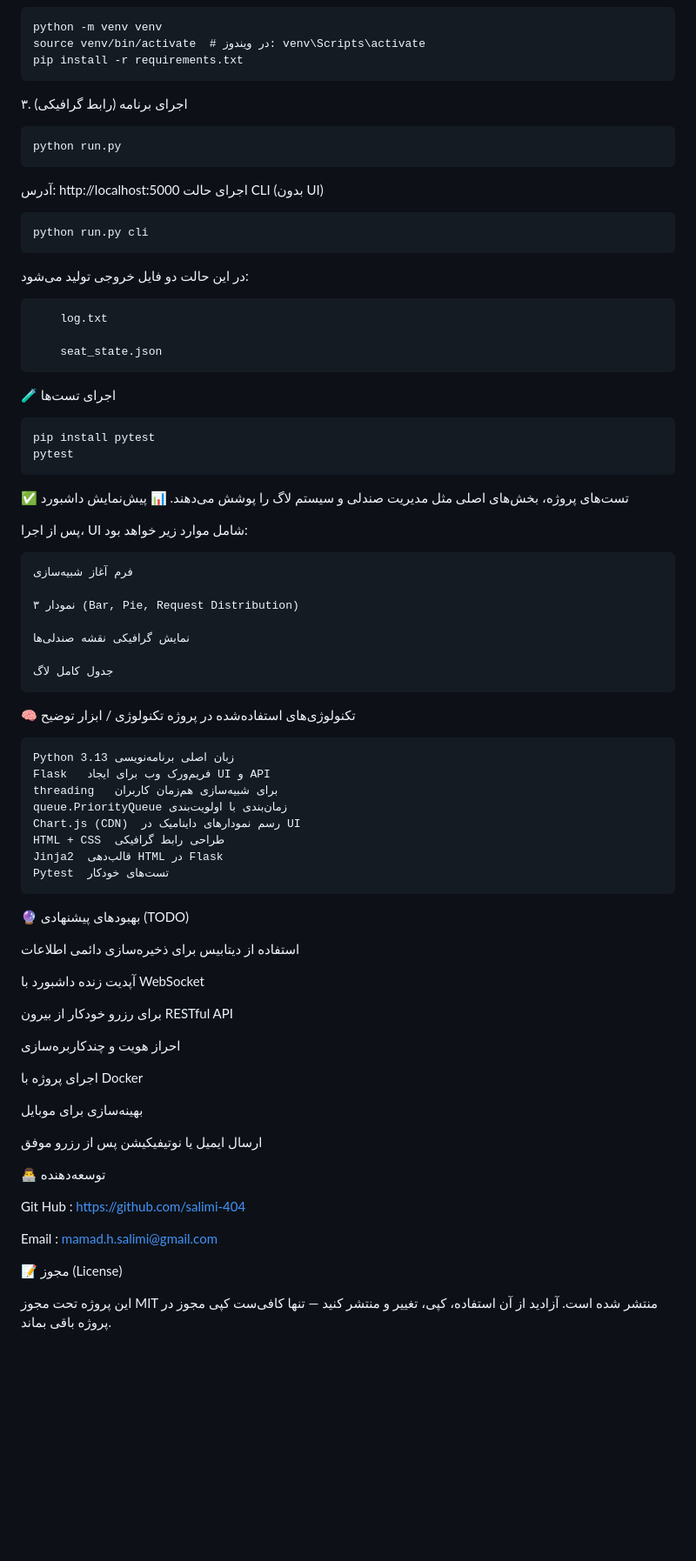
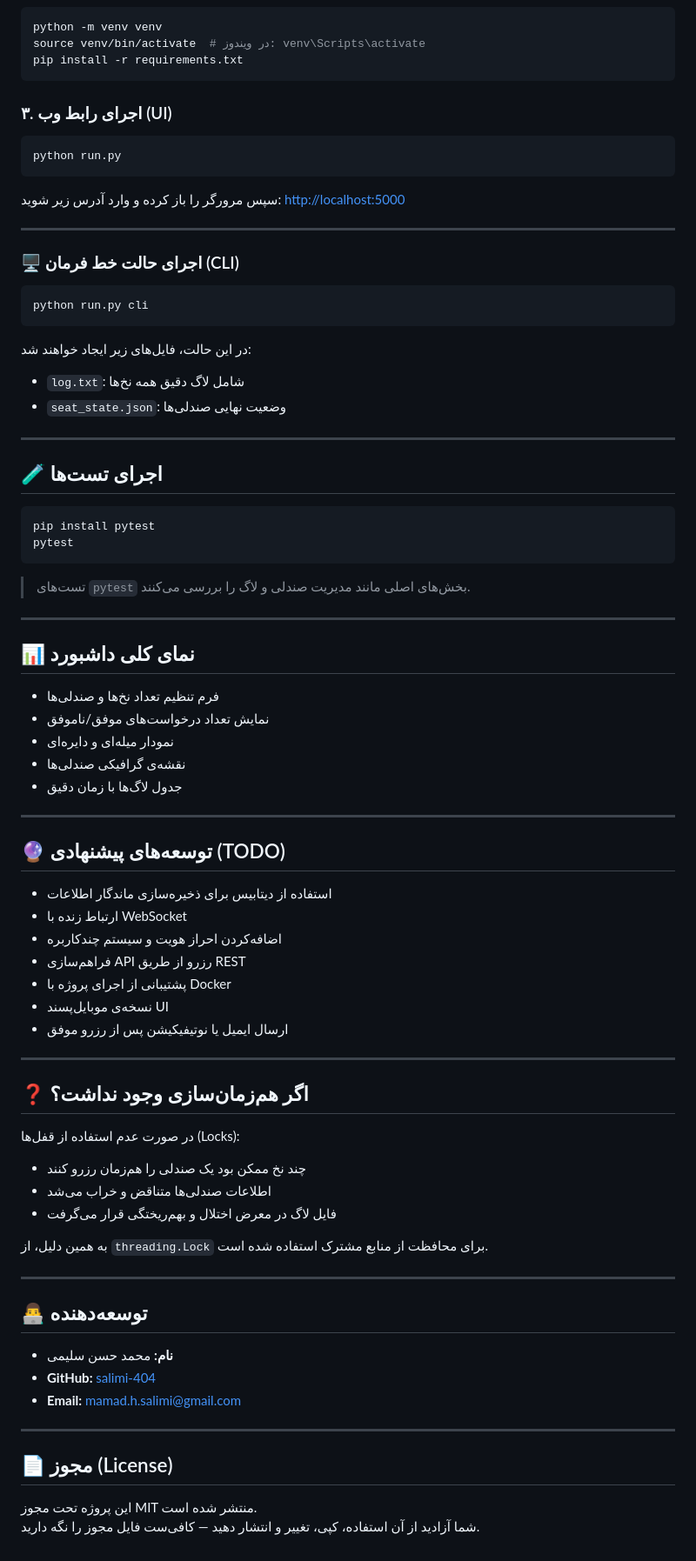
Before and after one commit to salimi-404/seat_reservation, a Markdown page: README.md, the part around the change printed below. Shown: that part at 87% size. Drawn GitHub-style; blank space fills up the shorter version.

````diff
--- a/README.md
+++ b/README.md
@@ -80,74 +77,81 @@ python -m venv venv
 source venv/bin/activate  # در ویندوز: venv\Scripts\activate
 pip install -r requirements.txt
 ```
-۳. اجرای برنامه (رابط گرافیکی)
-```
+
+### ۳. اجرای رابط وب (UI)
+```bash
 python run.py
 ```
-آدرس: http://localhost:5000
-اجرای حالت CLI (بدون UI)
-```
+
+سپس مرورگر را باز کرده و وارد آدرس زیر شوید:
+[http://localhost:5000](http://localhost:5000)
+
+---
+
+### 🖥 اجرای حالت خط فرمان (CLI)
+```bash
 python run.py cli
 ```
-در این حالت دو فایل خروجی تولید می‌شود:
-```
-    log.txt
 
-    seat_state.json
-```
-🧪 اجرای تست‌ها
-```
+در این حالت، فایل‌های زیر ایجاد خواهند شد:
+- `log.txt`: شامل لاگ دقیق همه نخ‌ها
+- `seat_state.json`: وضعیت نهایی صندلی‌ها
+
+---
+
+## 🧪 اجرای تست‌ها
+
+```bash
 pip install pytest
 pytest
 ```
-✅ تست‌های پروژه، بخش‌های اصلی مثل مدیریت صندلی و سیستم لاگ را پوشش می‌دهند.
-📊 پیش‌نمایش داشبورد
 
-پس از اجرا، UI شامل موارد زیر خواهد بود:
+> تست‌های `pytest` بخش‌های اصلی مانند مدیریت صندلی و لاگ را بررسی می‌کنند.
 
-    فرم آغاز شبیه‌سازی
+---
 
-    ۳ نمودار (Bar, Pie, Request Distribution)
+## 📊 نمای کلی داشبورد
 
-    نمایش گرافیکی نقشه صندلی‌ها
+- فرم تنظیم تعداد نخ‌ها و صندلی‌ها
+- نمایش تعداد درخواست‌های موفق/ناموفق
+- نمودار میله‌ای و دایره‌ای
+- نقشه‌ی گرافیکی صندلی‌ها
+- جدول لاگ‌ها با زمان دقیق
 
-    جدول کامل لاگ
+---
 
-🧠 تکنولوژی‌های استفاده‌شده در پروژه
-تکنولوژی / ابزار	توضیح
-```
-Python 3.13	زبان اصلی برنامه‌نویسی
-Flask	فریم‌ورک وب برای ایجاد UI و API
-threading	برای شبیه‌سازی هم‌زمان کاربران
-queue.PriorityQueue	زمان‌بندی با اولویت‌بندی
-Chart.js (CDN)	رسم نمودارهای داینامیک در UI
-HTML + CSS	طراحی رابط گرافیکی
-Jinja2	قالب‌دهی HTML در Flask
-Pytest	تست‌های خودکار
-```
-🔮 بهبودهای پیشنهادی (TODO)
+## 🔮 توسعه‌های پیشنهادی (TODO)
 
-استفاده از دیتابیس برای ذخیره‌سازی دائمی اطلاعات
+- استفاده از دیتابیس برای ذخیره‌سازی ماندگار اطلاعات
+- ارتباط زنده با WebSocket
+- اضافه‌کردن احراز هویت و سیستم چندکاربره
+- فراهم‌سازی API رزرو از طریق REST
+- پشتیبانی از اجرای پروژه با Docker
+- نسخه‌ی موبایل‌پسند UI
+- ارسال ایمیل یا نوتیفیکیشن پس از رزرو موفق
 
-آپدیت زنده داشبورد با WebSocket
+---
 
-برای رزرو خودکار از بیرون RESTful API
+## ❓ اگر هم‌زمان‌سازی وجود نداشت؟
 
-احراز هویت و چندکاربره‌سازی
+در صورت عدم استفاده از قفل‌ها (Locks):
+- چند نخ ممکن بود یک صندلی را هم‌زمان رزرو کنند
+- اطلاعات صندلی‌ها متناقض و خراب می‌شد
+- فایل لاگ در معرض اختلال و بهم‌ریختگی قرار می‌گرفت
 
-اجرای پروژه با Docker
+به همین دلیل، از `threading.Lock` برای محافظت از منابع مشترک استفاده شده است.
 
-بهینه‌سازی برای موبایل
+---
 
-ارسال ایمیل یا نوتیفیکیشن پس از رزرو موفق
+## 👨‍💻 توسعه‌دهنده
 
-👨‍💻 توسعه‌دهنده
+- **نام:** محمد حسن سلیمی
+- **GitHub:** [salimi-404](https://github.com/salimi-404)
+- **Email:** mamad.h.salimi@gmail.com
 
-Git Hub : https://github.com/salimi-404
+---
 
-Email : mamad.h.salimi@gmail.com
-
-📝 مجوز (License)
+## 📄 مجوز (License)
 
 این پروژه تحت مجوز MIT منتشر شده است.
-آزادید از آن استفاده، کپی، تغییر و منتشر کنید — تنها کافی‌ست کپی مجوز در پروژه باقی بماند.
+شما آزادید از آن استفاده، کپی، تغییر و انتشار دهید — کافی‌ست فایل مجوز را نگه دارید.
````
Also changed, not shown: other parts of README.md (+50 -53 lines).
